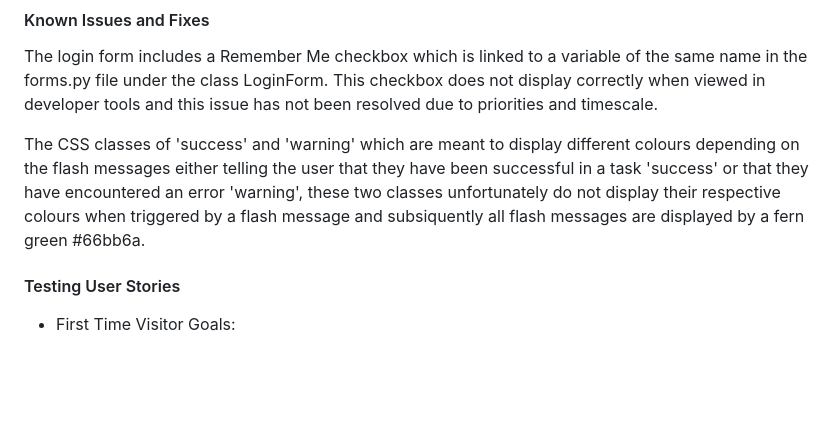
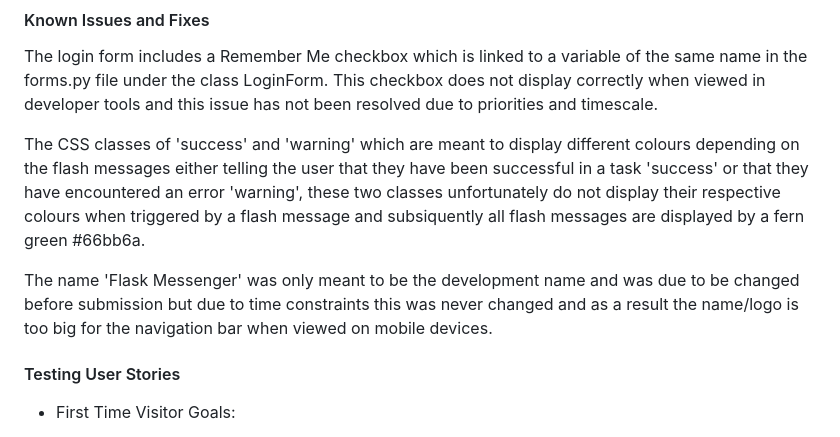
Before and after one commit to KDugg84/CI-Flask-Messenger-MS3-GP, a Markdown page: README.md, the part around the change. Drawn GitHub-style; blank space fills up the shorter version.

Commit message:
Update known issues with paragraph on app name

```diff
--- a/README.md
+++ b/README.md
@@ -266,6 +266,8 @@ The login form includes a Remember Me checkbox which is linked to a variable of
 
 The CSS classes of 'success' and 'warning' which are meant to display different colours depending on the flash messages either telling the user that they have been successful in a task 'success' or that they have encountered an error 'warning', these two classes unfortunately do not display their respective colours when triggered by a flash message and subsiquently all flash messages are displayed by a fern green #66bb6a.
 
+The name 'Flask Messenger' was only meant to be the development name and was due to be changed before submission but due to time constraints this was never changed and as a result the name/logo is too big for the navigation bar when viewed on mobile devices.
+
 #### Testing User Stories
 
 * First Time Visitor Goals:
```
